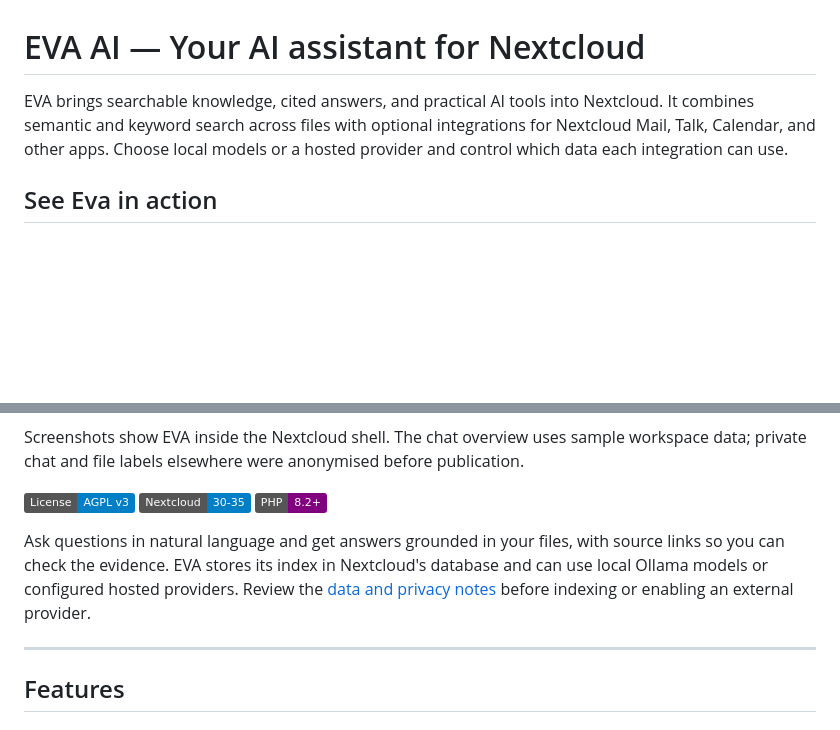
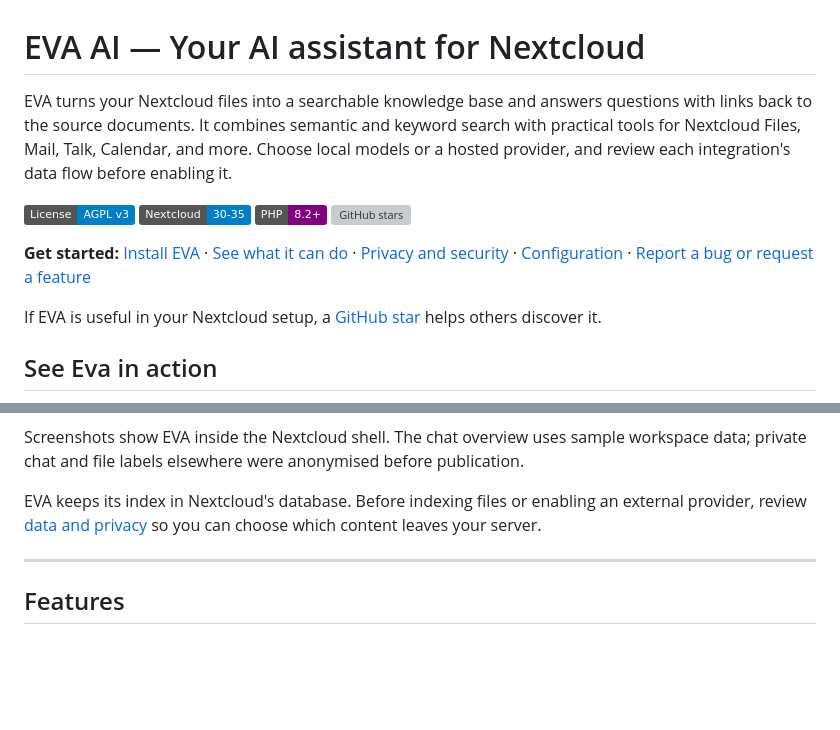
Before and after one commit to SchBenedikt/nextcloud-ai, a Markdown page: README.md, 2 parts joined by grey strips. GitHub-like rendering; badges without logos; blank space fills up the shorter version; grey boxes are pictures that could not be loaded.

Commit message:
Improve README discovery and onboarding

```diff
--- a/README.md
+++ b/README.md
@@ -1,9 +1,23 @@
 # EVA AI — Your AI assistant for Nextcloud
 
-EVA brings searchable knowledge, cited answers, and practical AI tools into
-Nextcloud. It combines semantic and keyword search across files with optional
-integrations for Nextcloud Mail, Talk, Calendar, and other apps. Choose local
-models or a hosted provider and control which data each integration can use.
+EVA turns your Nextcloud files into a searchable knowledge base and answers
+questions with links back to the source documents. It combines semantic and
+keyword search with practical tools for Nextcloud Files, Mail, Talk, Calendar,
+and more. Choose local models or a hosted provider, and review each integration's
+data flow before enabling it.
+
+[![License: AGPL v3](https://img.shields.io/badge/License-AGPL%20v3-blue.svg)](https://www.gnu.org/licenses/agpl-3.0)
+[![Nextcloud](https://img.shields.io/badge/Nextcloud-30--35-blue)](https://nextcloud.com)
+[![PHP](https://img.shields.io/badge/PHP-8.2%2B-purple)](https://php.net)
+[![GitHub stars](https://img.shields.io/github/stars/SchBenedikt/nextcloud-ai?style=social)](https://github.com/SchBenedikt/nextcloud-ai/stargazers)
+
+**Get started:** [Install EVA](#installation) · [See what it can do](#features) ·
+[Privacy and security](docs/SECURITY.md) · [Configuration](#configuration) ·
+[Report a bug or request a feature](https://github.com/SchBenedikt/nextcloud-ai/issues)
+
+If EVA is useful in your Nextcloud setup, a
+[GitHub star](https://github.com/SchBenedikt/nextcloud-ai/stargazers) helps
+others discover it.
 
 ## See Eva in action
 
@@ -19,15 +33,9 @@ Screenshots show EVA inside the Nextcloud shell. The chat overview uses sample
 workspace data; private chat and file labels elsewhere were anonymised before
 publication.
 
-[![License: AGPL v3](https://img.shields.io/badge/License-AGPL%20v3-blue.svg)](https://www.gnu.org/licenses/agpl-3.0)
-[![Nextcloud](https://img.shields.io/badge/Nextcloud-30--35-blue)](https://nextcloud.com)
-[![PHP](https://img.shields.io/badge/PHP-8.2%2B-purple)](https://php.net)
-
-Ask questions in natural language and get answers grounded in your files, with
-source links so you can check the evidence. EVA stores its index in Nextcloud's
-database and can use local Ollama models or configured hosted providers. Review
-the [data and privacy notes](#data-and-privacy) before indexing or enabling an
-external provider.
+EVA keeps its index in Nextcloud's database. Before indexing files or enabling
+an external provider, review [data and privacy](#data-and-privacy) so you can
+choose which content leaves your server.
 
 ---
 
```
